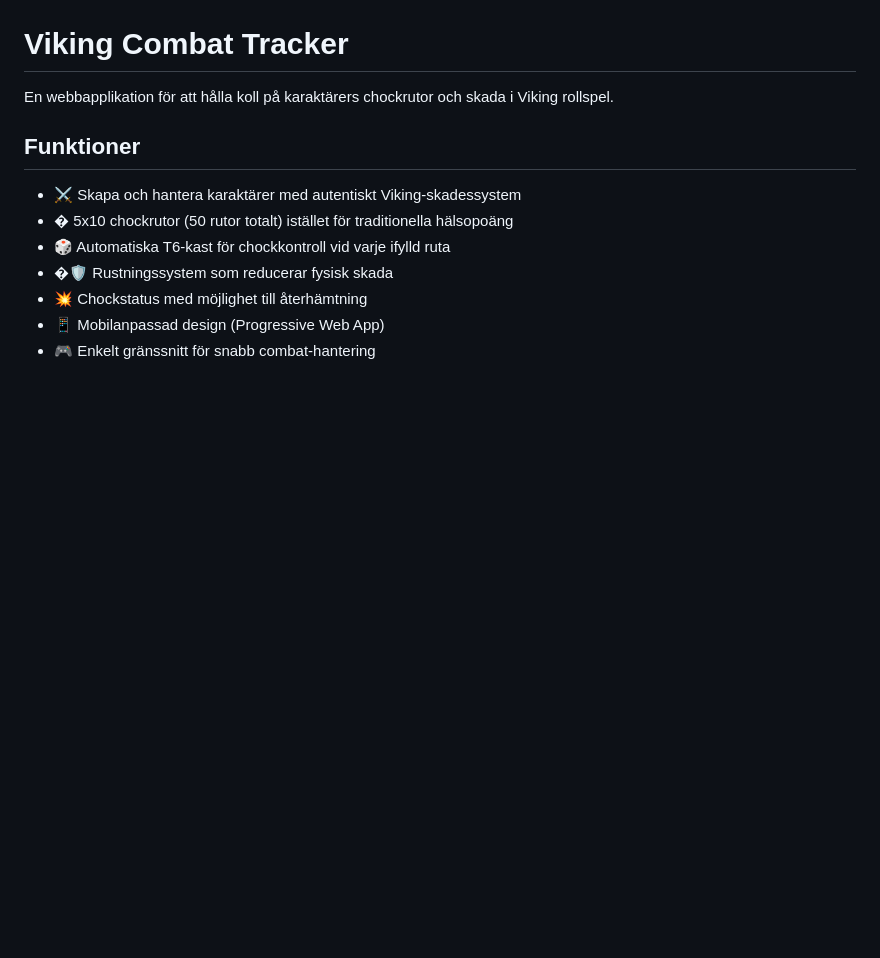
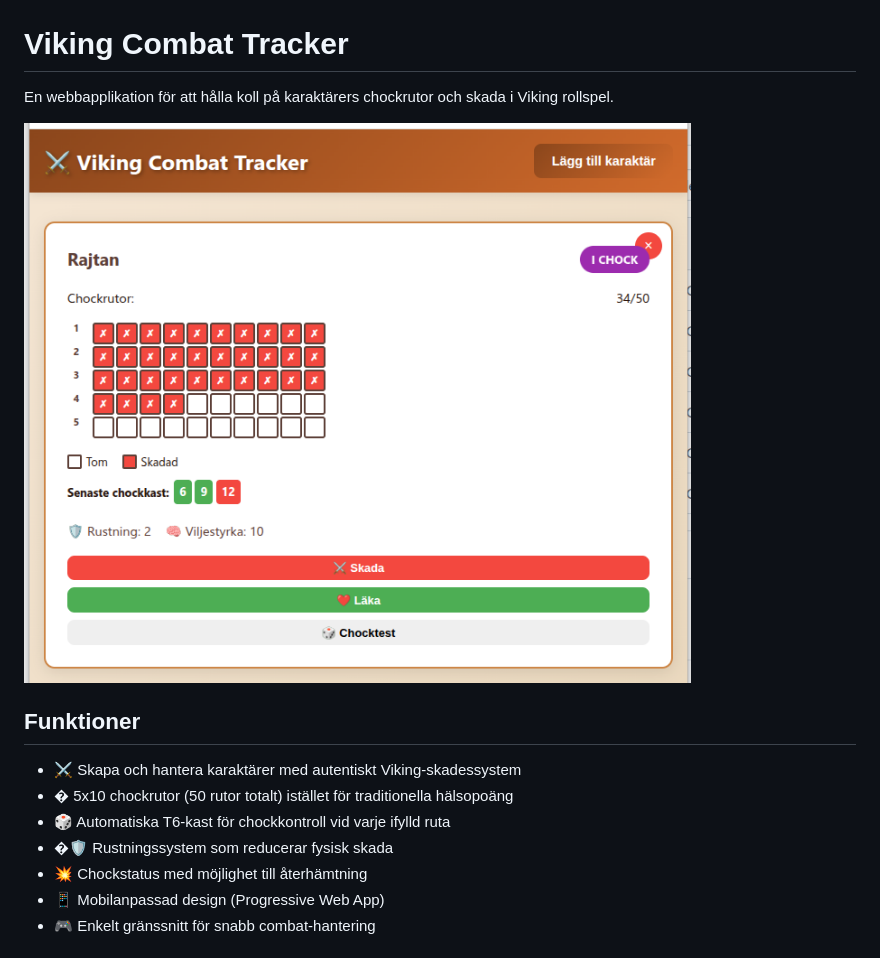
Before and after one commit to mattiasbpersson/viking_combat-tracker, a Markdown page: README.md, the part around the change. GitHub-like rendering; pictures changed too: image.png (added); blank space fills up the shorter version.

Commit message:
Add screendump

```diff
--- a/README.md
+++ b/README.md
@@ -1,6 +1,8 @@
 # Viking Combat Tracker
 
 En webbapplikation för att hålla koll på karaktärers chockrutor och skada i Viking rollspel.
+
+![alt text](image.png)
 
 ## Funktioner
 
```
